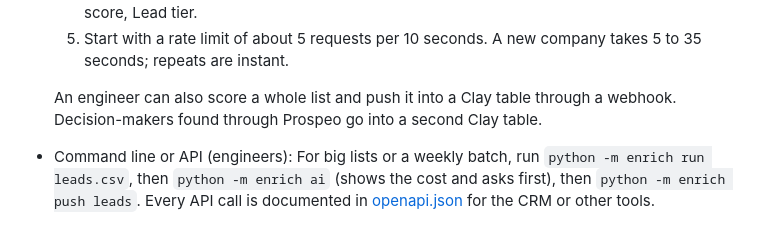
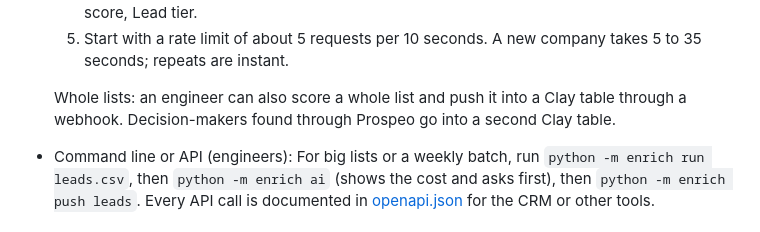
Before and after one commit to aligmirza/PuzzleLeadScoring, a Markdown page: docs/HANDOFF.md, the part around the change. Rendered like a GitHub page.

Commit message:
Hand-off doc: label the whole-list note under Clay

```diff
--- a/docs/HANDOFF.md
+++ b/docs/HANDOFF.md
@@ -85,7 +85,7 @@ There are three ways to use the model:
    4. Map the answer into columns: ICP, Reason, Outreach priority, Route, Value angle, Lead score, Lead tier.
    5. Start with a rate limit of about 5 requests per 10 seconds. A new company takes 5 to 35 seconds; repeats are instant.
 
-   An engineer can also score a whole list and push it into a Clay table through a webhook. Decision-makers found through Prospeo go into a second Clay table.
+   Whole lists: an engineer can also score a whole list and push it into a Clay table through a webhook. Decision-makers found through Prospeo go into a second Clay table.
 * Command line or API (engineers): For big lists or a weekly batch, run `python -m enrich run leads.csv`, then `python -m enrich ai` (shows the cost and asks first), then `python -m enrich push leads`. Every API call is documented in [openapi.json](openapi.json) for the CRM or other tools.
 
 ## Changing the Model
```
